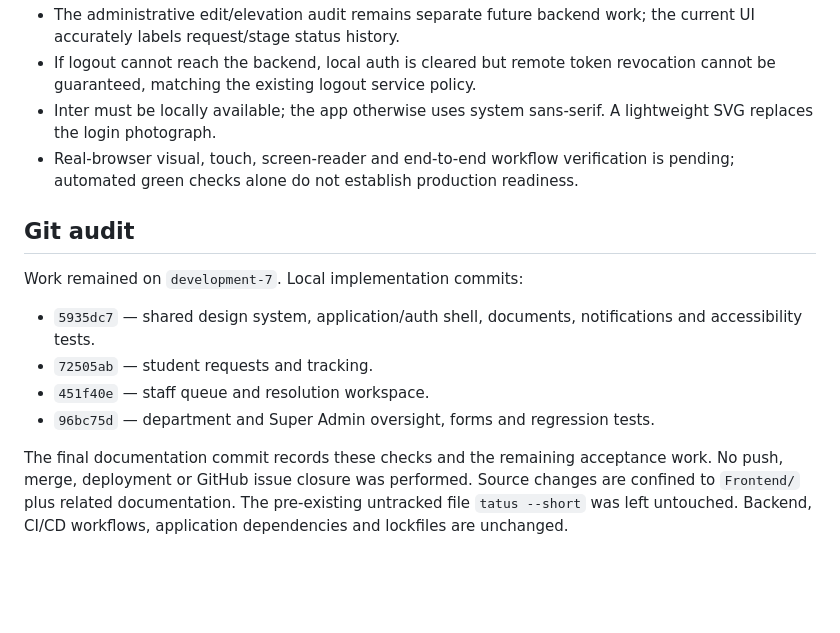
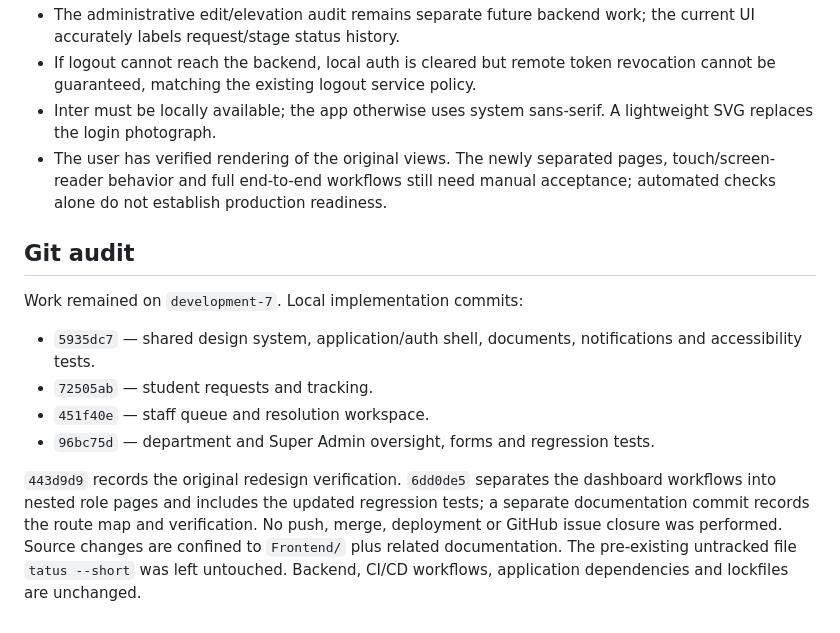
Before and after one commit to Sama-Mokom/CampusDesk, a Markdown page: Docs/FRONTEND_REDESIGN.md, the part around one of its changes. GitHub-like rendering; blank space fills up the shorter version.

```diff
--- a/Docs/FRONTEND_REDESIGN.md
+++ b/Docs/FRONTEND_REDESIGN.md
@@ -72,7 +99,7 @@ Required follow-up at **375, 768, 1024 and 1440 pixels**:
 - The administrative edit/elevation audit remains separate future backend work; the current UI accurately labels request/stage status history.
 - If logout cannot reach the backend, local auth is cleared but remote token revocation cannot be guaranteed, matching the existing logout service policy.
 - Inter must be locally available; the app otherwise uses system sans-serif. A lightweight SVG replaces the login photograph.
-- Real-browser visual, touch, screen-reader and end-to-end workflow verification is pending; automated green checks alone do not establish production readiness.
+- The user has verified rendering of the original views. The newly separated pages, touch/screen-reader behavior and full end-to-end workflows still need manual acceptance; automated checks alone do not establish production readiness.
 
 ## Git audit
 
@@ -83,4 +110,4 @@ Work remained on `development-7`. Local implementation commits:
 - `451f40e` — staff queue and resolution workspace.
 - `96bc75d` — department and Super Admin oversight, forms and regression tests.
 
-The final documentation commit records these checks and the remaining acceptance work. No push, merge, deployment or GitHub issue closure was performed. Source changes are confined to `Frontend/` plus related documentation. The pre-existing untracked file `tatus --short` was left untouched. Backend, CI/CD workflows, application dependencies and lockfiles are unchanged.
+`443d9d9` records the original redesign verification. `6dd0de5` separates the dashboard workflows into nested role pages and includes the updated regression tests; a separate documentation commit records the route map and verification. No push, merge, deployment or GitHub issue closure was performed. Source changes are confined to `Frontend/` plus related documentation. The pre-existing untracked file `tatus --short` was left untouched. Backend, CI/CD workflows, application dependencies and lockfiles are unchanged.
```
Also changed, not shown: other parts of Docs/FRONTEND_REDESIGN.md (+39 -12 lines), Docs/HANDOFF.md (+3 -3 lines), Docs/UI_UX.md (+14 -8 lines).
